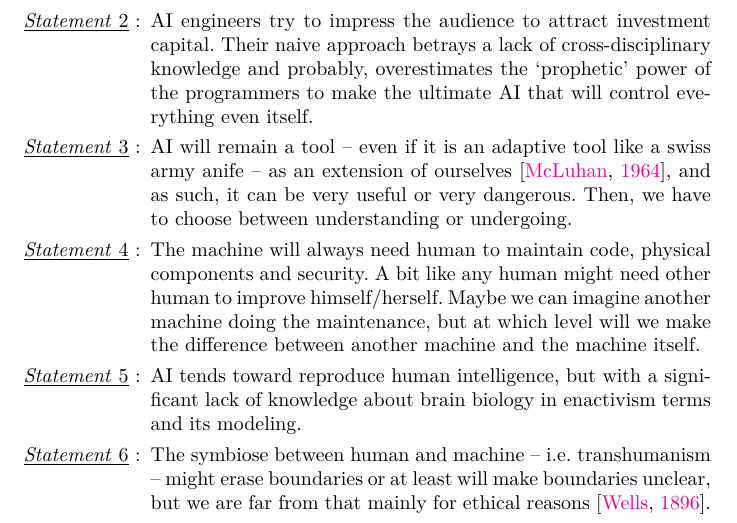
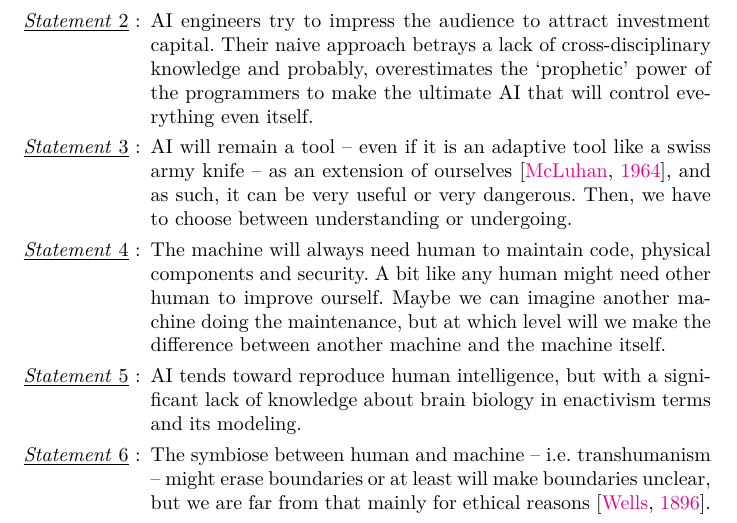
Before and after one commit to yannics/Neuromuse3, a LaTeX document (main.tex): part of page 2 of 29, cut so that both start at the same text. Compiled offline with pdfLaTeX.

Commit message:
Update main.tex

```diff
--- a/main.tex
+++ b/main.tex
@@ -185,8 +185,8 @@ syndrome' would seem to combine two pure facts of science fiction, such as the t
 Their naive approach betrays a lack of cross-disciplinary knowledge and probably,
 % -- even inside their own topic, connexionnism (artificial neureunal network) versus bayesianism (probabilistic approach) versus evolutionnism (genetic algorithm) versus fuzzy logic and so on ...
 overestimates the `prophetic' power of the programmers to make the ultimate AI that will control everything even itself. %They only play with our fear and our hope to control the mass population. %I am more than sceptical about that, and I am more worried about what kind of human can be behind that.
-\item AI will remain a tool  -- even if it is an adaptive tool like a swiss army anife -- as an extension of ourselves \citep{mm}, and as such, it can be very useful or very dangerous. Then, we have to choose between understanding or undergoing.
-\item The machine will always need human to maintain code, physical components and security. A bit like any human might need other human to improve himself/herself. Maybe we can imagine another machine doing the maintenance, but at which level will we make the difference between another machine and the machine itself.
+\item AI will remain a tool  -- even if it is an adaptive tool like a swiss army knife -- as an extension of ourselves \citep{mm}, and as such, it can be very useful or very dangerous. Then, we have to choose between understanding or undergoing.
+\item The machine will always need human to maintain code, physical components and security. A bit like any human might need other human to improve ourself. Maybe we can imagine another machine doing the maintenance, but at which level will we make the difference between another machine and the machine itself.
 \item AI tends toward reproduce human intelligence, but with a significant lack of knowledge about brain biology in enactivism terms and its modeling.
 \item The symbiose between human and machine -- i.e. transhumanism --  might erase boundaries or at least will make boundaries unclear, but we are far from that mainly for ethical reasons \citep{hgw}.
 \item AI is more a philosophical reflexion about our own functioning, our own understanding of the world than a modelisable reality.
```
